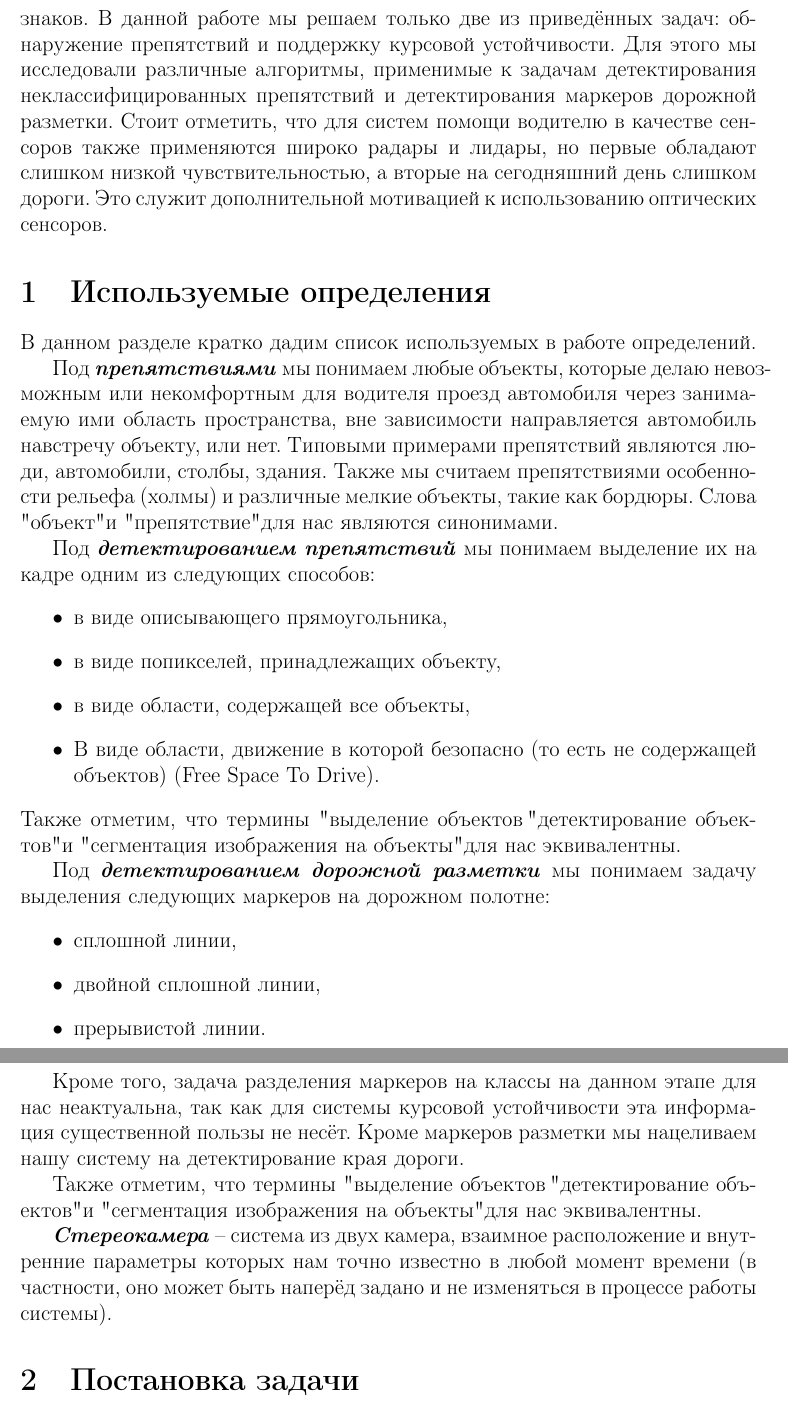
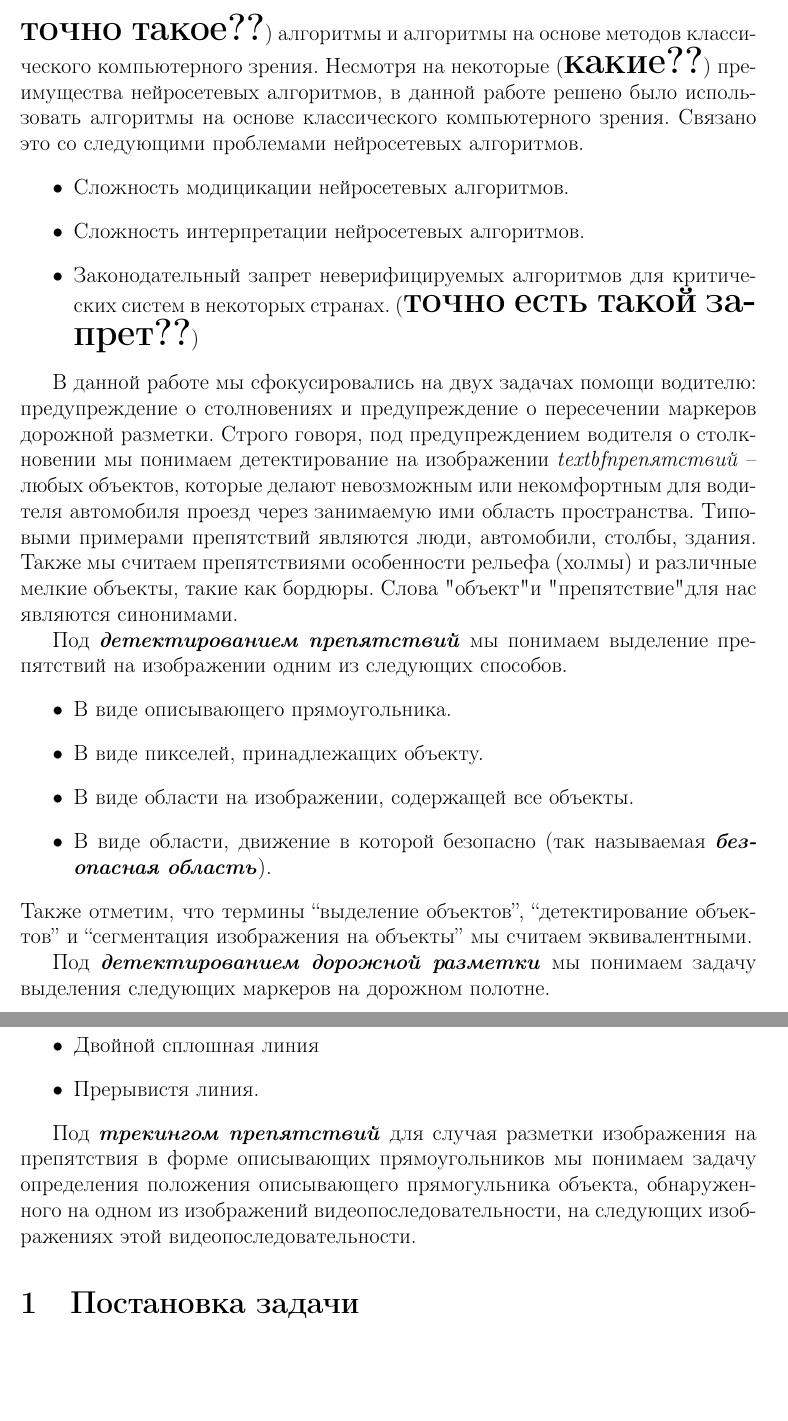
Before and after one commit to vladimir-nazarenko/master_thesis, a LaTeX thesis (master_thesis.tex): two parts of pages 4 and 5 of 18, joined at a grey line, cut at the place of the change, the shorter picture padded with empty space. Compiled offline with pdfLaTeX.

Commit message:
Rewrites the introduction Merges the introduction and the basic glossary

```diff
--- a/master_thesis.tex
+++ b/master_thesis.tex
@@ -94,41 +95,30 @@ sr. Lecturer, \textsc{Mikhail Smirnov}
 
-Одним из применений алгоритмов анализа изображения является система помощи водителю (ADAS -- advanced driver assistance system). Основными задачами такой системы является предупреждение водителя о потенциальных столкновениях, поддержка курсовой устойчивости, распознавание дорожных знаков. В данной работе мы решаем только две из приведённых задач: обнаружение препятствий и поддержку курсовой устойчивости. Для этого мы исследовали различные алгоритмы, применимые к задачам детектирования неклассифицированных препятствий и детектирования маркеров дорожной разметки. Стоит отметить, что для систем помощи водителю в качестве сенсоров также применяются широко радары и лидары, но первые обладают слишком низкой чувствительностью, а вторые на сегодняшний день слишком дороги. Это служит дополнительной мотивацией к использованию оптических сенсоров.
-
-\section{Используемые определения}
-
-% Стереозрение -- что можно извлечь
-
-% Диспаритет -- SGM
-
-% Оптический поток -- KLT-трекер
-
-В данном разделе кратко дадим список используемых в работе определений.
-
-Под \textit{\textbf{препятствиями}} мы понимаем любые объекты, которые делаю невозможным или некомфортным для водителя проезд автомобиля через занимаемую ими область пространства, вне зависимости направляется автомобиль навстречу объекту, или нет. Типовыми примерами препятствий являются люди, автомобили, столбы, здания. Также мы считаем препятствиями особенности рельефа (холмы) и различные мелкие объекты, такие как бордюры. Слова "объект" и "препятствие" для нас являются синонимами.
-
-Под \textit{\textbf{детектированием препятствий}} мы понимаем выделение их на кадре одним из следующих способов:
+Существует, как минимум, два класса алгоритмов для решения задач помощи водителю, использующих оптические сенсоры: нейросетевые (\textbf{\LARGE название точно такое??}) алгоритмы и алгоритмы на основе методов классического компьютерного зрения. Несмотря на некоторые (\textbf{\LARGE какие??}) преимущества нейросетевых алгоритмов, в данной работе решено было использовать алгоритмы на основе классического компьютерного зрения. Связано это со следующими проблемами нейросетевых алгоритмов.
 \begin{itemize}
-    \item в виде описывающего прямоугольника,
-    \item в виде попикселей, принадлежащих объекту,
-    \item в виде области, содержащей все объекты,
-    \item В виде области, движение в которой безопасно (то есть не содержащей объектов) (Free Space To Drive).
-\end{itemize}
-Также отметим, что термины "выделение объектов", "детектирование объектов" и "сегментация изображения на объекты" для нас эквивалентны.
-
-Под \textit{\textbf{детектированием дорожной разметки}} мы понимаем задачу выделения следующих маркеров на дорожном полотне:
-\begin{itemize}
-    \item сплошной линии,
-    \item двойной сплошной линии,
-    \item прерывистой линии.
+\item Сложность модицикации нейросетевых алгоритмов.
+\item Сложность интерпретации нейросетевых алгоритмов.
+\item Законодательный запрет неверифицируемых алгоритмов для критических систем в некоторых странах. (\textbf{\LARGE точно есть такой запрет??})
 \end{itemize}
 
-Кроме того, задача разделения маркеров на классы на данном этапе для нас неактуальна, так как для системы курсовой устойчивости эта информация существенной пользы не несёт.
-Кроме маркеров разметки мы нацеливаем нашу систему на детектирование края дороги.
+В данной работе мы сфокусировались на двух задачах помощи водителю: предупреждение о столновениях и предупреждение о пересечении маркеров дорожной разметки. Строго говоря, под предупреждением водителя о столкновении мы понимаем детектирование на изображении \textit{textbf{препятствий}} -- любых объектов, которые делают невозможным или некомфортным для водителя автомобиля проезд через занимаемую ими область пространства. Типовыми примерами препятствий являются люди, автомобили, столбы, здания. Также мы считаем препятствиями особенности рельефа (холмы) и различные мелкие объекты, такие как бордюры. Слова "объект" и "препятствие" для нас являются синонимами.
 
-Также отметим, что термины "выделение объектов", "детектирование объектов" и "сегментация изображения на объекты" для нас эквивалентны.
+Под \textit{\textbf{детектированием препятствий}} мы понимаем выделение препятствий на изображении одним из следующих способов.
+\begin{itemize}
+    \item В виде описывающего прямоугольника.
+    \item В виде пикселей, принадлежащих объекту.
+    \item В виде области на изображении, содержащей все объекты.
+    \item В виде области, движение в которой безопасно (так называемая \textit{\textbf{безопасная область}}).
+\end{itemize}
+Также отметим, что термины ``выделение объектов'', ``детектирование объектов'' и ``сегментация изображения на объекты'' мы считаем эквивалентными.
 
-\textit{\textbf{Стереокамера}} -- система из двух камера, взаимное расположение и внутренние параметры которых нам точно известно в любой момент времени (в частности, оно может быть наперёд задано и не изменяться в процессе работы системы).
+Под \textit{\textbf{детектированием дорожной разметки}} мы понимаем задачу выделения следующих маркеров на дорожном полотне.
+\begin{itemize}
+    \item Сплошная линия.
+    \item Двойной сплошная линия
+    \item Прерывистя линия.
+\end{itemize}
 
+Под \textit{\textbf{трекингом препятствий}} для случая разметки изображения на препятствия в форме описывающих прямоугольников мы понимаем задачу определения положения описывающего прямогульника объекта, обнаруженного на одном из изображений видеопоследовательности, на следующих изображениях этой видеопоследовательности.
 
 \section{Постановка задачи}
 
```
Also changed, not shown: master_thesis.tex (3 more changed lines).
